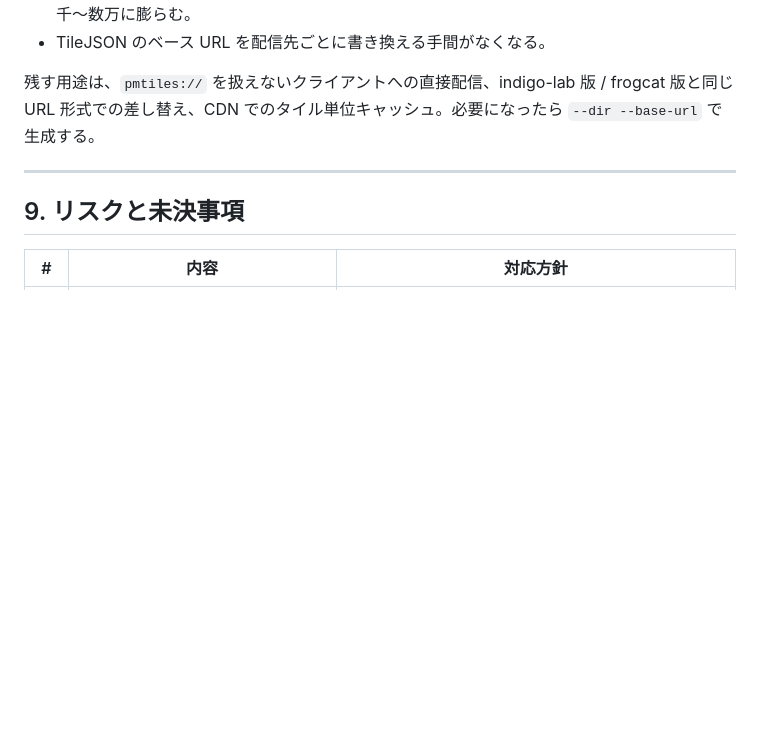
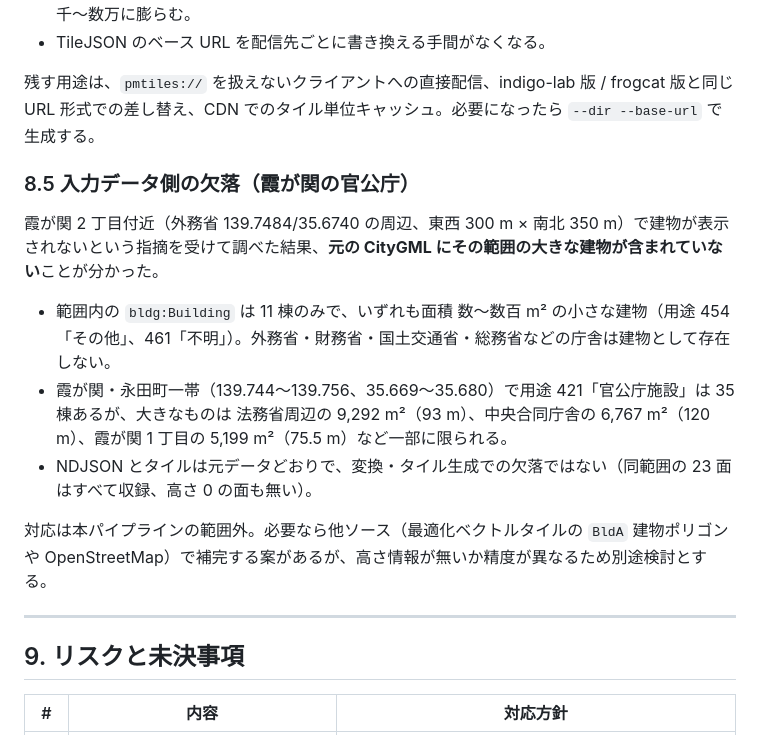
Before and after one commit to shiwaku/plateau-lod2-mlt-pipeline, a Markdown page: docs/design.md, the part around the change. Drawn GitHub-style; blank space fills up the shorter version.

Commit message:
docs: record the missing Kasumigaseki government buildings in the source CityGML
Co-Authored-By: Claude Fable 5.1 <noreply@anthropic.com>
Claude-Session: https://claude.ai/code/session_01W7c5BJTfVNhtchrQLxPRXa

```diff
--- a/docs/design.md
+++ b/docs/design.md
@@ -411,6 +411,16 @@ GitHub Pages（<https://shiwaku.github.io/plateau-lod2-mlt-pipeline/>）では
 
 残す用途は、`pmtiles://` を扱えないクライアントへの直接配信、indigo-lab 版 / frogcat 版と同じ URL 形式での差し替え、CDN でのタイル単位キャッシュ。必要になったら `--dir --base-url` で生成する。
 
+### 8.5 入力データ側の欠落（霞が関の官公庁）
+
+霞が関 2 丁目付近（外務省 139.7484/35.6740 の周辺、東西 300 m × 南北 350 m）で建物が表示されないという指摘を受けて調べた結果、**元の CityGML にその範囲の大きな建物が含まれていない**ことが分かった。
+
+- 範囲内の `bldg:Building` は 11 棟のみで、いずれも面積 数〜数百 m² の小さな建物（用途 454「その他」、461「不明」）。外務省・財務省・国土交通省・総務省などの庁舎は建物として存在しない。
+- 霞が関・永田町一帯（139.744〜139.756、35.669〜35.680）で用途 421「官公庁施設」は 35 棟あるが、大きなものは 法務省周辺の 9,292 m²（93 m）、中央合同庁舎の 6,767 m²（120 m）、霞が関 1 丁目の 5,199 m²（75.5 m）など一部に限られる。
+- NDJSON とタイルは元データどおりで、変換・タイル生成での欠落ではない（同範囲の 23 面はすべて収録、高さ 0 の面も無い）。
+
+対応は本パイプラインの範囲外。必要なら他ソース（最適化ベクトルタイルの `BldA` 建物ポリゴンや OpenStreetMap）で補完する案があるが、高さ情報が無いか精度が異なるため別途検討とする。
+
 ---
 
 ## 9. リスクと未決事項
```
